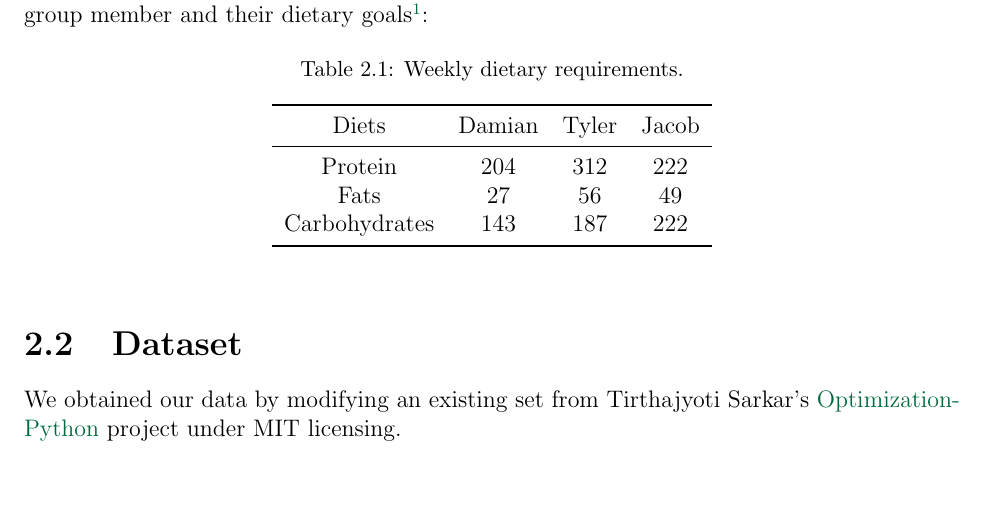
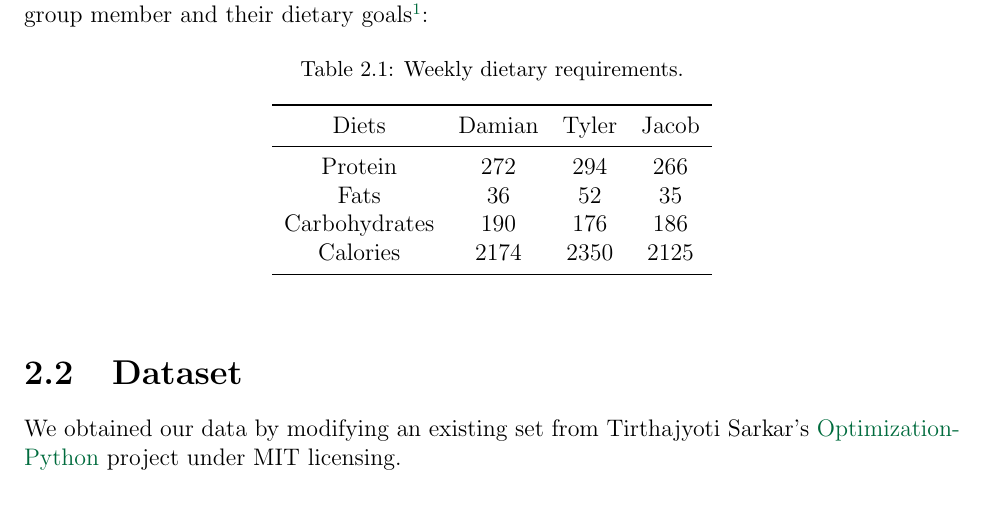
Before and after one commit to tjoe2461/diet_lin_prog, a LaTeX document (write_up/project.tex): part of page 4 of 4, cut so that both start at the same text. Compiled offline with pdfLaTeX.

Commit message:
updated macros
heheheheheohohohohoho

```diff
--- a/write_up/project.tex
+++ b/write_up/project.tex
@@ -55,9 +55,10 @@ We begin formulating our linear program by agreeing on the dietary restrictions
         \toprule
         Diets & Damian & Tyler & Jacob\\
         \midrule
-        Protein & 204 &312 & 222 \\
-        Fats &27 &56 & 49\\
-        Carbohydrates &143 &187 & 222 \\
+        Protein & 272 &294 & 266 \\
+        Fats &36 &52 & 35\\
+        Carbohydrates &190 &176 & 186 \\
+        Calories &2174 &2350 & 2125 \\
     \bottomrule
     \label{tab:diet}
     \end{tabular}
```
Also changed, not shown: write_up/project.pdf, 3 other files.
